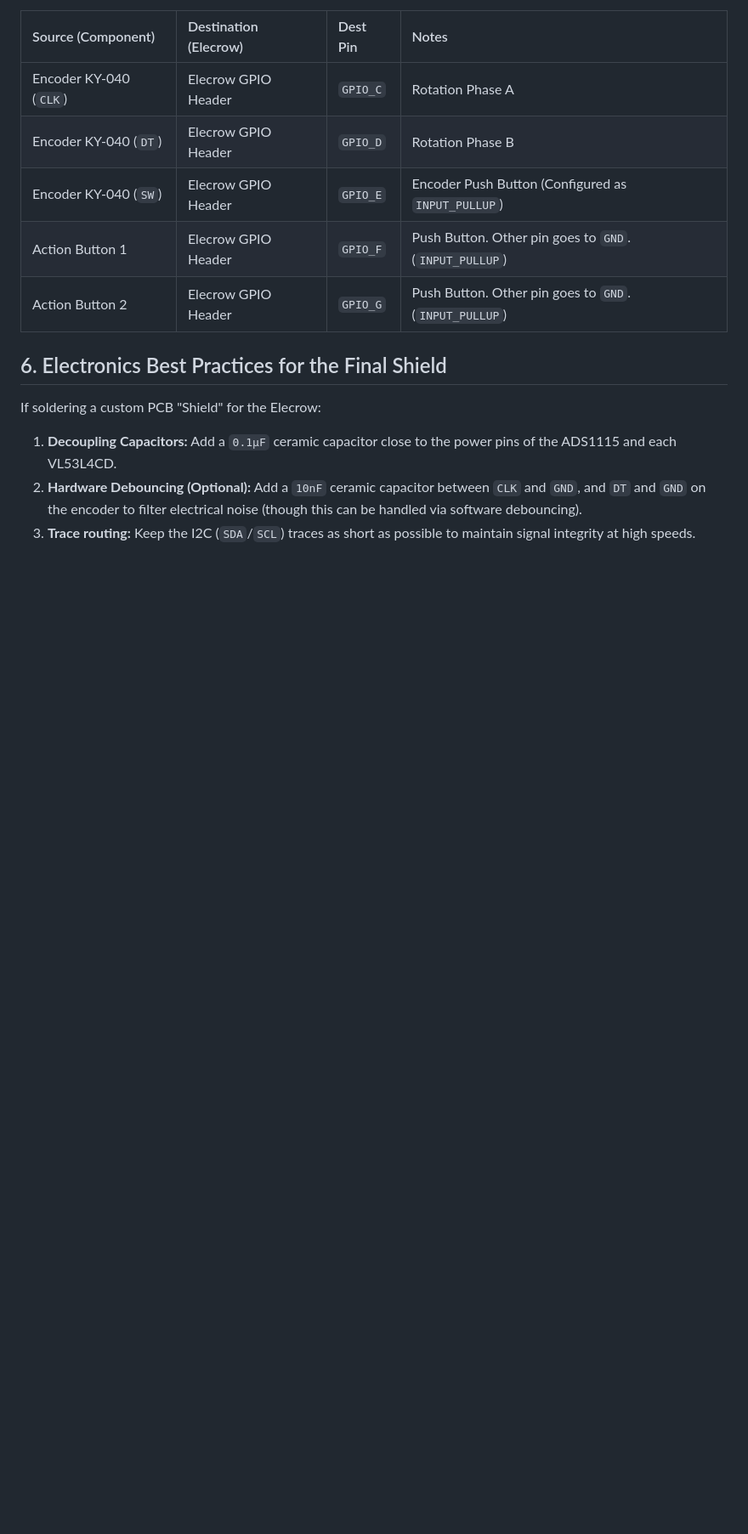
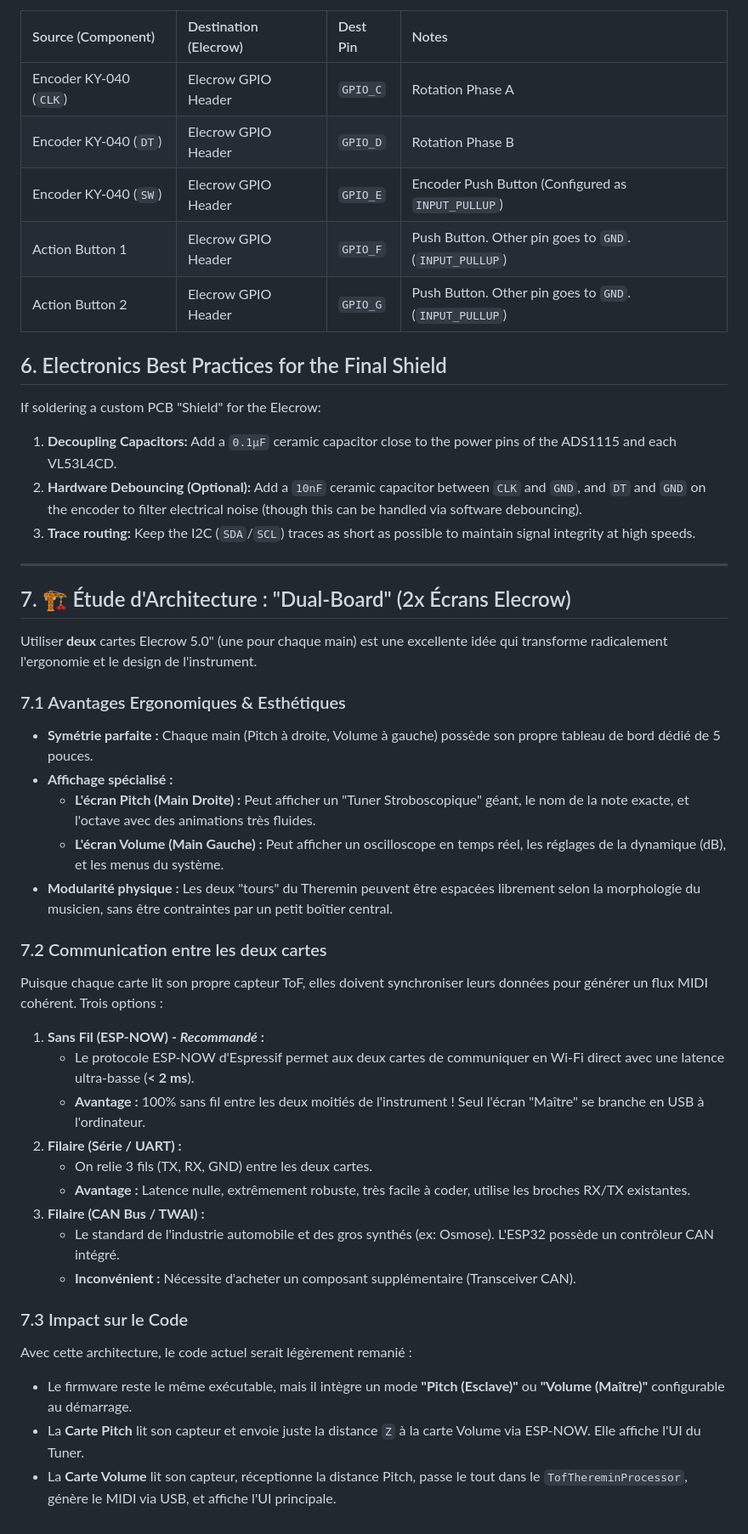
Before and after one commit to rdespres87/expressive-control, a Markdown page: docs/studies/hardware_netlist.md, the part around the change. Shown at 85% size. Drawn GitHub-style; blank space fills up the shorter version.

Commit message:
docs(hardware): add dual-board architecture study

```diff
--- a/docs/studies/hardware_netlist.md
+++ b/docs/studies/hardware_netlist.md
@@ -64,3 +64,35 @@ If soldering a custom PCB "Shield" for the Elecrow:
 1.  **Decoupling Capacitors:** Add a `0.1µF` ceramic capacitor close to the power pins of the ADS1115 and each VL53L4CD.
 2.  **Hardware Debouncing (Optional):** Add a `10nF` ceramic capacitor between `CLK` and `GND`, and `DT` and `GND` on the encoder to filter electrical noise (though this can be handled via software debouncing).
 3.  **Trace routing:** Keep the I2C (`SDA`/`SCL`) traces as short as possible to maintain signal integrity at high speeds.
+
+---
+
+## 7. 🏗 Étude d'Architecture : "Dual-Board" (2x Écrans Elecrow)
+
+Utiliser **deux** cartes Elecrow 5.0" (une pour chaque main) est une excellente idée qui transforme radicalement l'ergonomie et le design de l'instrument.
+
+### 7.1 Avantages Ergonomiques & Esthétiques
+*   **Symétrie parfaite :** Chaque main (Pitch à droite, Volume à gauche) possède son propre tableau de bord dédié de 5 pouces.
+*   **Affichage spécialisé :**
+    *   **L'écran Pitch (Main Droite) :** Peut afficher un "Tuner Stroboscopique" géant, le nom de la note exacte, et l'octave avec des animations très fluides.
+    *   **L'écran Volume (Main Gauche) :** Peut afficher un oscilloscope en temps réel, les réglages de la dynamique (dB), et les menus du système.
+*   **Modularité physique :** Les deux "tours" du Theremin peuvent être espacées librement selon la morphologie du musicien, sans être contraintes par un petit boîtier central.
+
+### 7.2 Communication entre les deux cartes
+Puisque chaque carte lit son propre capteur ToF, elles doivent synchroniser leurs données pour générer un flux MIDI cohérent. Trois options :
+
+1.  **Sans Fil (ESP-NOW) - *Recommandé* :**
+    *   Le protocole ESP-NOW d'Espressif permet aux deux cartes de communiquer en Wi-Fi direct avec une latence ultra-basse (**< 2 ms**).
+    *   **Avantage :** 100% sans fil entre les deux moitiés de l'instrument ! Seul l'écran "Maître" se branche en USB à l'ordinateur.
+2.  **Filaire (Série / UART) :**
+    *   On relie 3 fils (TX, RX, GND) entre les deux cartes.
+    *   **Avantage :** Latence nulle, extrêmement robuste, très facile à coder, utilise les broches RX/TX existantes.
+3.  **Filaire (CAN Bus / TWAI) :**
+    *   Le standard de l'industrie automobile et des gros synthés (ex: Osmose). L'ESP32 possède un contrôleur CAN intégré.
+    *   **Inconvénient :** Nécessite d'acheter un composant supplémentaire (Transceiver CAN).
+
+### 7.3 Impact sur le Code
+Avec cette architecture, le code actuel serait légèrement remanié :
+*   Le firmware reste le même exécutable, mais il intègre un mode **"Pitch (Esclave)"** ou **"Volume (Maître)"** configurable au démarrage.
+*   La **Carte Pitch** lit son capteur et envoie juste la distance `Z` à la carte Volume via ESP-NOW. Elle affiche l'UI du Tuner.
+*   La **Carte Volume** lit son capteur, réceptionne la distance Pitch, passe le tout dans le `TofThereminProcessor`, génère le MIDI via USB, et affiche l'UI principale.
```
